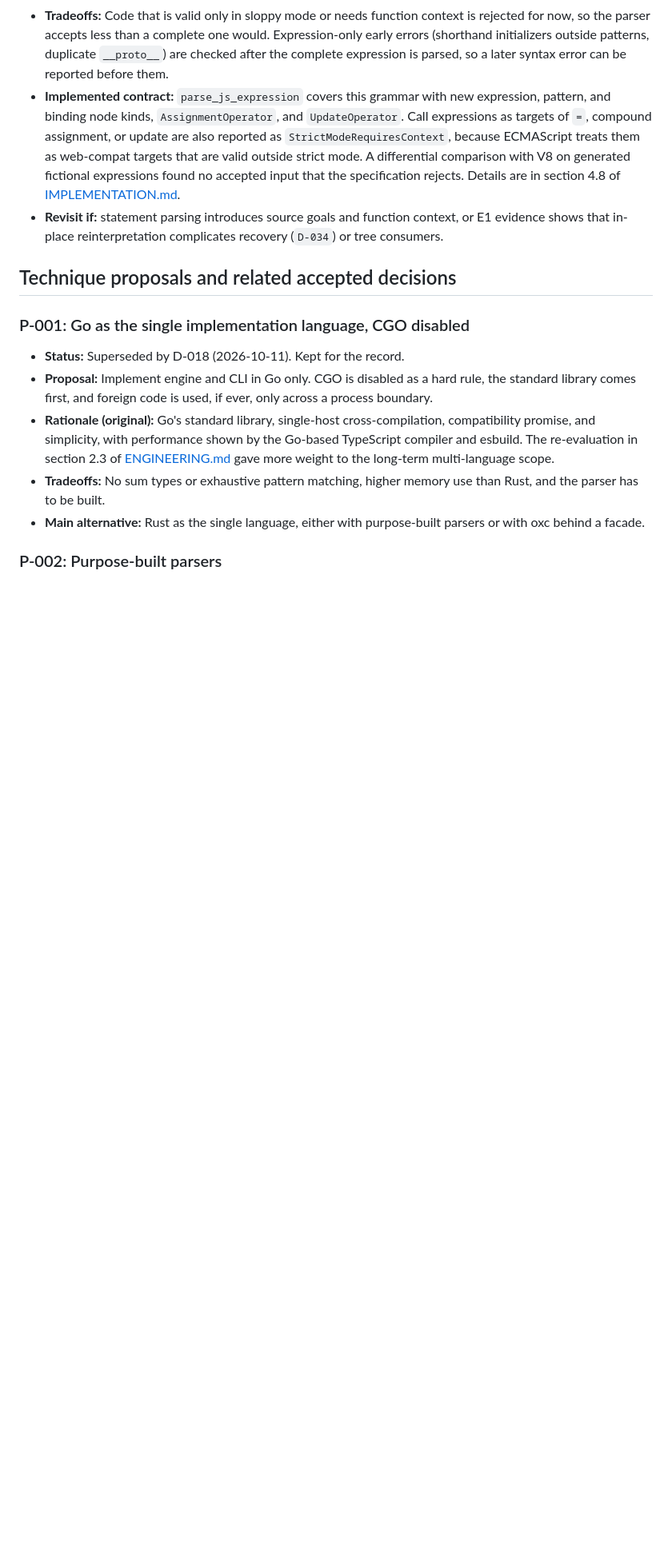
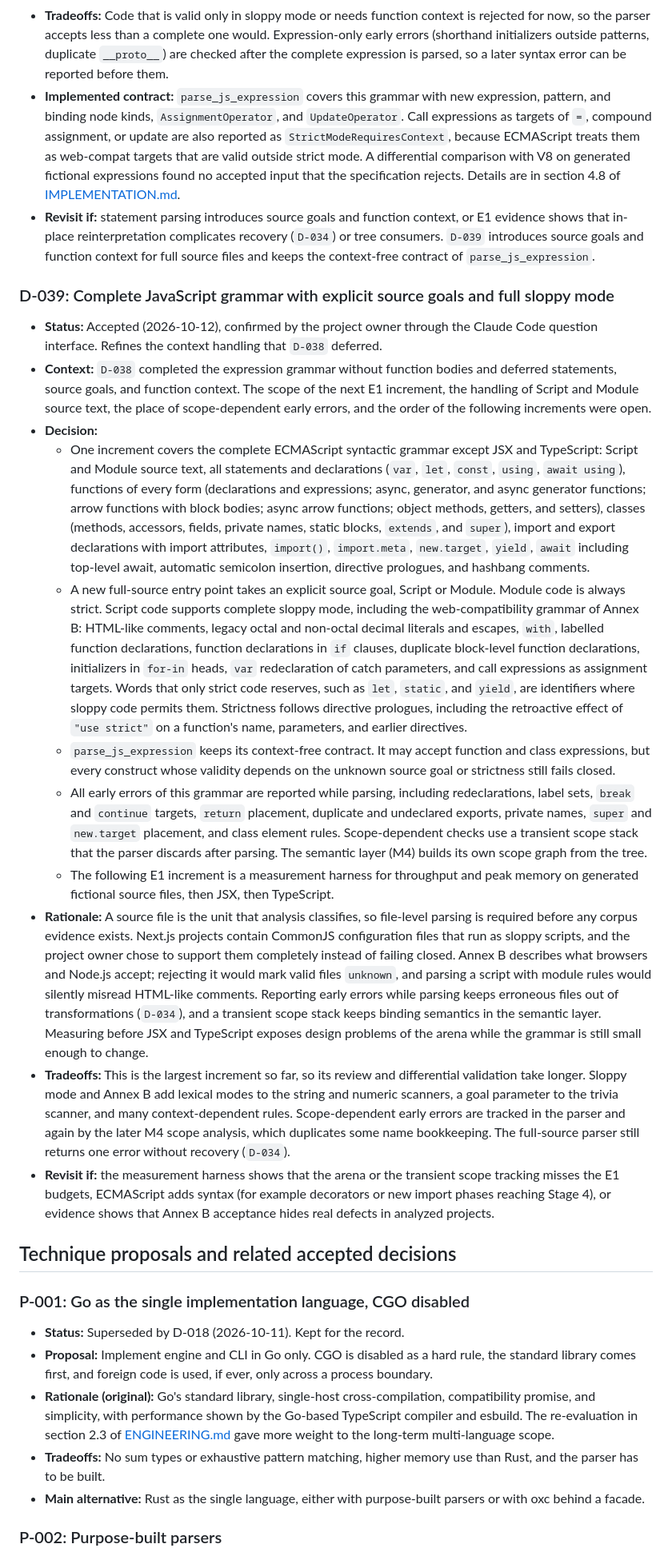
Before and after one commit to eiserv/frameshift, a Markdown page: docs/DECISIONS.md, the part around one of its changes. Shown at 80% size. GitHub-like rendering; blank space fills up the shorter version.

Commit message:
docs(decisions): record complete grammar scope with source goals and sloppy mode
Record D-039: the next E1 increment parses complete Script and Module
source text, including classes, modules, and full sloppy mode with
Annex B, checks scope-dependent early errors with a transient scope
stack, and is followed by a measurement harness, then JSX and
TypeScript. Record the owner-authorized direct push for this increment.

Co-Authored-By: Claude Opus 5.5 <noreply@anthropic.com>

```diff
--- a/docs/DECISIONS.md
+++ b/docs/DECISIONS.md
@@ -318,7 +320,21 @@ Statuses change through an edit to this file under the integration workflow in D
 - **Rationale:** Expressions are the largest part of the grammar that statements, JSX, and TypeScript build on, and the cover grammar is the main remaining design question of the arena (E1). Distinct pattern kinds let exhaustive matches separate reads from writes and bindings, which scope analysis in M4 needs (`D-033`). In-place reinterpretation avoids copying subtrees and leaves no unreachable nodes. Deferring context avoids fixing an API before the file parser knows the source goal.
 - **Tradeoffs:** Code that is valid only in sloppy mode or needs function context is rejected for now, so the parser accepts less than a complete one would. Expression-only early errors (shorthand initializers outside patterns, duplicate `__proto__`) are checked after the complete expression is parsed, so a later syntax error can be reported before them.
 - **Implemented contract:** `parse_js_expression` covers this grammar with new expression, pattern, and binding node kinds, `AssignmentOperator`, and `UpdateOperator`. Call expressions as targets of `=`, compound assignment, or update are also reported as `StrictModeRequiresContext`, because ECMAScript treats them as web-compat targets that are valid outside strict mode. A differential comparison with V8 on generated fictional expressions found no accepted input that the specification rejects. Details are in section 4.8 of [IMPLEMENTATION.md](IMPLEMENTATION.md).
-- **Revisit if:** statement parsing introduces source goals and function context, or E1 evidence shows that in-place reinterpretation complicates recovery (`D-034`) or tree consumers.
+- **Revisit if:** statement parsing introduces source goals and function context, or E1 evidence shows that in-place reinterpretation complicates recovery (`D-034`) or tree consumers. `D-039` introduces source goals and function context for full source files and keeps the context-free contract of `parse_js_expression`.
+
+### D-039: Complete JavaScript grammar with explicit source goals and full sloppy mode
+
+- **Status:** Accepted (2026-10-12), confirmed by the project owner through the Claude Code question interface. Refines the context handling that `D-038` deferred.
+- **Context:** `D-038` completed the expression grammar without function bodies and deferred statements, source goals, and function context. The scope of the next E1 increment, the handling of Script and Module source text, the place of scope-dependent early errors, and the order of the following increments were open.
+- **Decision:**
+  - One increment covers the complete ECMAScript syntactic grammar except JSX and TypeScript: Script and Module source text, all statements and declarations (`var`, `let`, `const`, `using`, `await using`), functions of every form (declarations and expressions; async, generator, and async generator functions; arrow functions with block bodies; async arrow functions; object methods, getters, and setters), classes (methods, accessors, fields, private names, static blocks, `extends`, and `super`), import and export declarations with import attributes, `import()`, `import.meta`, `new.target`, `yield`, `await` including top-level await, automatic semicolon insertion, directive prologues, and hashbang comments.
+  - A new full-source entry point takes an explicit source goal, Script or Module. Module code is always strict. Script code supports complete sloppy mode, including the web-compatibility grammar of Annex B: HTML-like comments, legacy octal and non-octal decimal literals and escapes, `with`, labelled function declarations, function declarations in `if` clauses, duplicate block-level function declarations, initializers in `for-in` heads, `var` redeclaration of catch parameters, and call expressions as assignment targets. Words that only strict code reserves, such as `let`, `static`, and `yield`, are identifiers where sloppy code permits them. Strictness follows directive prologues, including the retroactive effect of `"use strict"` on a function's name, parameters, and earlier directives.
+  - `parse_js_expression` keeps its context-free contract. It may accept function and class expressions, but every construct whose validity depends on the unknown source goal or strictness still fails closed.
+  - All early errors of this grammar are reported while parsing, including redeclarations, label sets, `break` and `continue` targets, `return` placement, duplicate and undeclared exports, private names, `super` and `new.target` placement, and class element rules. Scope-dependent checks use a transient scope stack that the parser discards after parsing. The semantic layer (M4) builds its own scope graph from the tree.
+  - The following E1 increment is a measurement harness for throughput and peak memory on generated fictional source files, then JSX, then TypeScript.
+- **Rationale:** A source file is the unit that analysis classifies, so file-level parsing is required before any corpus evidence exists. Next.js projects contain CommonJS configuration files that run as sloppy scripts, and the project owner chose to support them completely instead of failing closed. Annex B describes what browsers and Node.js accept; rejecting it would mark valid files `unknown`, and parsing a script with module rules would silently misread HTML-like comments. Reporting early errors while parsing keeps erroneous files out of transformations (`D-034`), and a transient scope stack keeps binding semantics in the semantic layer. Measuring before JSX and TypeScript exposes design problems of the arena while the grammar is still small enough to change.
+- **Tradeoffs:** This is the largest increment so far, so its review and differential validation take longer. Sloppy mode and Annex B add lexical modes to the string and numeric scanners, a goal parameter to the trivia scanner, and many context-dependent rules. Scope-dependent early errors are tracked in the parser and again by the later M4 scope analysis, which duplicates some name bookkeeping. The full-source parser still returns one error without recovery (`D-034`).
+- **Revisit if:** the measurement harness shows that the arena or the transient scope tracking misses the E1 budgets, ECMAScript adds syntax (for example decorators or new import phases reaching Stage 4), or evidence shows that Annex B acceptance hides real defects in analyzed projects.
 
 ## Technique proposals and related accepted decisions
 
```
Also changed, not shown: other parts of docs/DECISIONS.md (+2 -0 lines), AGENTS.md (+1 -1 lines).
